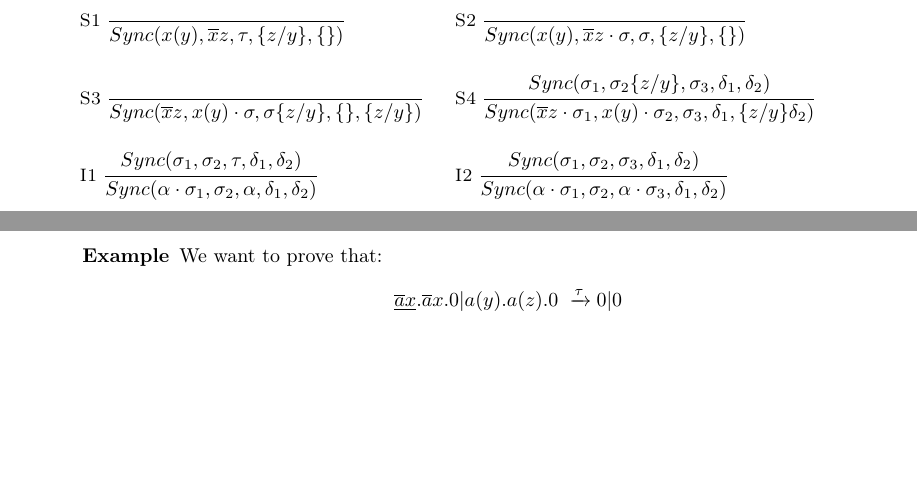
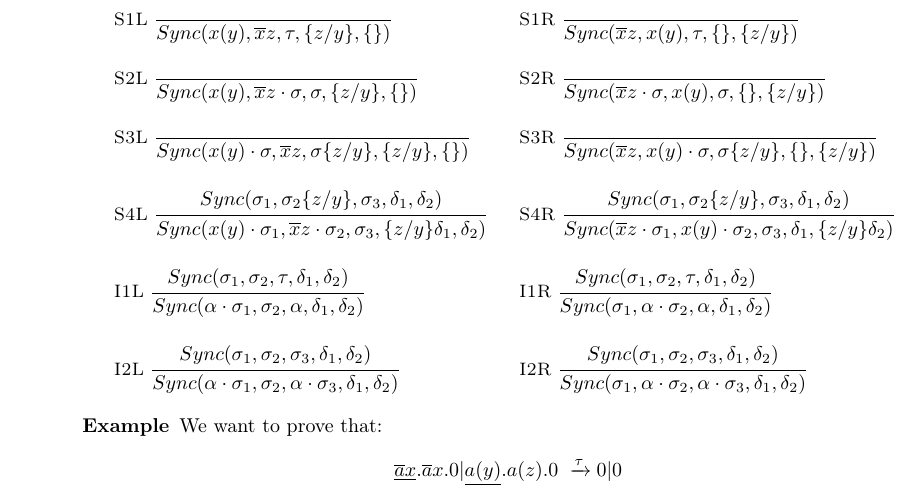
Before and after one commit to federicoviscomi/pi-calculus-extension, a LaTeX thesis (tesi.tex, which reads multipi1inputeoutput.tex): two parts of pages 44 and 45 of 47 before the commit and part of page 45 of 47 after it, the two joined at a grey line, cut at the place of the change, the shorter picture padded with empty space. Compiled offline with pdfLaTeX; a LaTeX package or settings file that is missing is left out.

Commit message:
aggiornata la sync nella versione 2 della semantica late con congruenza strutturale per multi pi calcolo con strong prefixing sia su input che su output

```diff
--- a/multipi1inputeoutput.tex
+++ b/multipi1inputeoutput.tex
@@ -221,37 +221,70 @@ In this case, a label can be a sequence of prefixes, whether in the original $\p
 where the relation $Sync$ is defined in the following way:
 \begin{center}
   \begin{tabular}{ll}
-	$\inferrule* [left=S1]{
+	$\inferrule* [left=S1L]{
 	}{
 	  Sync(x(y),\overline{x}z,\tau,\{z/y\},\{\})
 	}$
       &
-	$\inferrule* [left=S2]{
+	$\inferrule* [left=S1R]{
+	}{
+	  Sync(\overline{x}z, x(y), \tau, \{\}, \{z/y\})
+	}$
+    \\\\
+	$\inferrule* [left=S2L]{
 	}{
 	  Sync(x(y),\overline{x}z\cdot \sigma,\sigma,\{z/y\},\{\})
 	}$
+      &
+	$\inferrule* [left=S2R]{
+	}{
+	  Sync(\overline{x}z\cdot \sigma, x(y), \sigma, \{\}, \{z/y\})
+	}$
     \\\\
-	$\inferrule* [left=S3]{
+	$\inferrule* [left=S3L]{
+	}{
+	  Sync(x(y)\cdot \sigma, \overline{x}z, \sigma\{z/y\}, \{z/y\}, \{\})
+	}$
+      &
+	$\inferrule* [left=S3R]{
 	}{
 	  Sync(\overline{x}z,x(y)\cdot \sigma,\sigma\{z/y\},\{\},\{z/y\})
 	}$
+    \\\\
+	$\inferrule* [left=S4L]{
+	  Sync(\sigma_{1}, \sigma_{2}\{z/y\}, \sigma_{3}, \delta_{1}, \delta_{2})
+	}{
+	  Sync(x(y)\cdot \sigma_{1}, \overline{x}z\cdot\sigma_{2}, \sigma_{3}, \{z/y\}\delta_{1}, \delta_{2})
+	}$
       &
-	$\inferrule* [left=S4]{
+	$\inferrule* [left=S4R]{
 	  Sync(\sigma_{1}, \sigma_{2}\{z/y\}, \sigma_{3}, \delta_{1}, \delta_{2})
 	}{
 	  Sync(\overline{x}z\cdot\sigma_{1},x(y)\cdot \sigma_{2}, \sigma_{3}, \delta_{1}, \{z/y\}\delta_{2})
 	}$
     \\\\
-	$\inferrule* [left=I1]{
+	$\inferrule* [left=I1L]{
 	  Sync(\sigma_{1}, \sigma_{2}, \tau, \delta_{1}, \delta_{2})
 	}{
 	  Sync(\alpha \cdot \sigma_{1}, \sigma_{2}, \alpha, \delta_{1}, \delta_{2})
 	}$
       &
-	$\inferrule* [left=I2]{
+	$\inferrule* [left=I1R]{
+	  Sync(\sigma_{1}, \sigma_{2}, \tau, \delta_{1}, \delta_{2})
+	}{
+	  Sync(\sigma_{1}, \alpha \cdot \sigma_{2}, \alpha, \delta_{1}, \delta_{2})
+	}$
+    \\\\
+	$\inferrule* [left=I2L]{
 	  Sync(\sigma_{1}, \sigma_{2}, \sigma_{3}, \delta_{1}, \delta_{2})
 	}{
 	  Sync(\alpha \cdot \sigma_{1}, \sigma_{2}, \alpha \cdot \sigma_{3}, \delta_{1}, \delta_{2})
+	}$
+      &
+	$\inferrule* [left=I2R]{
+	  Sync(\sigma_{1}, \sigma_{2}, \sigma_{3}, \delta_{1}, \delta_{2})
+	}{
+	  Sync(\sigma_{1}, \alpha \cdot \sigma_{2}, \alpha \cdot \sigma_{3}, \delta_{1}, \delta_{2})
 	}$
     \\
   \end{tabular}
```
Also changed, not shown: tesi.pdf.
